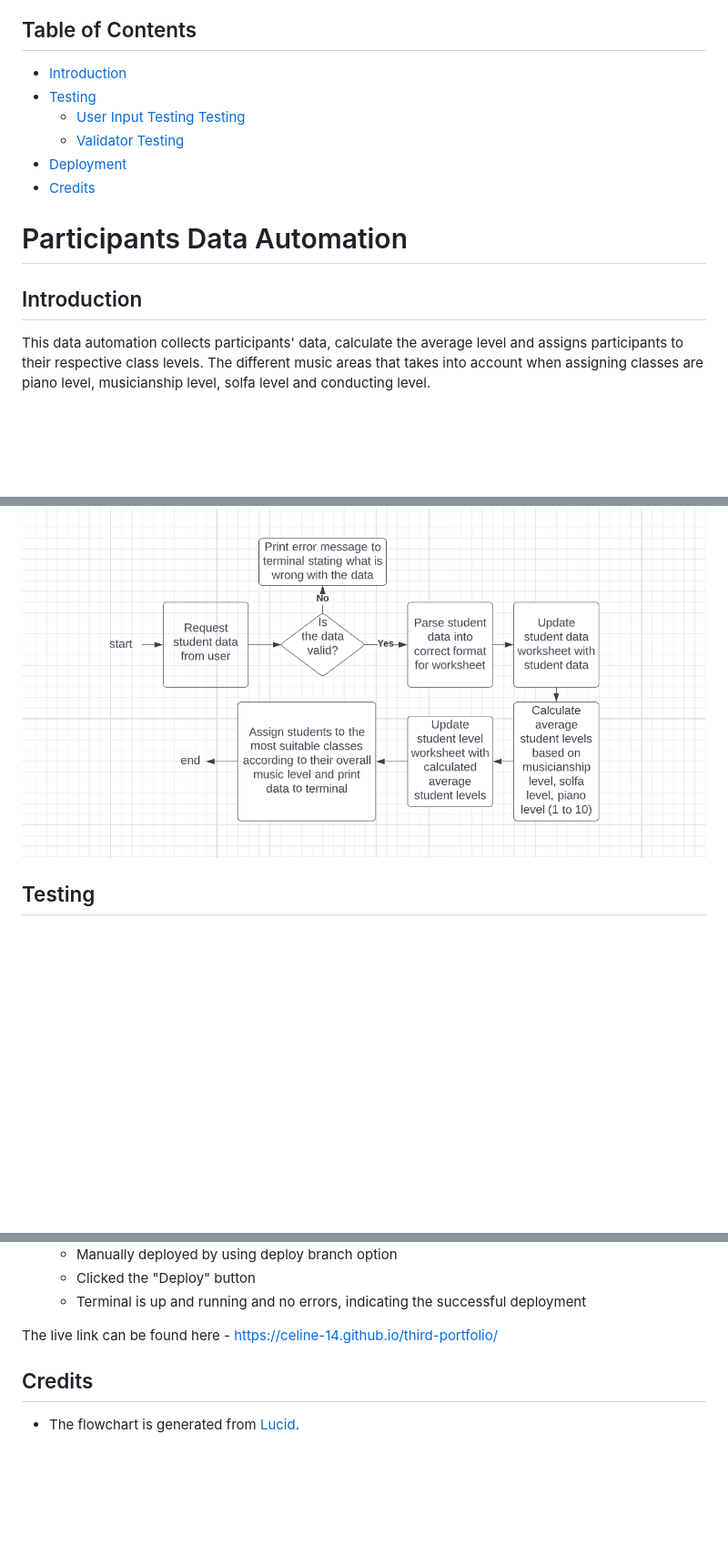
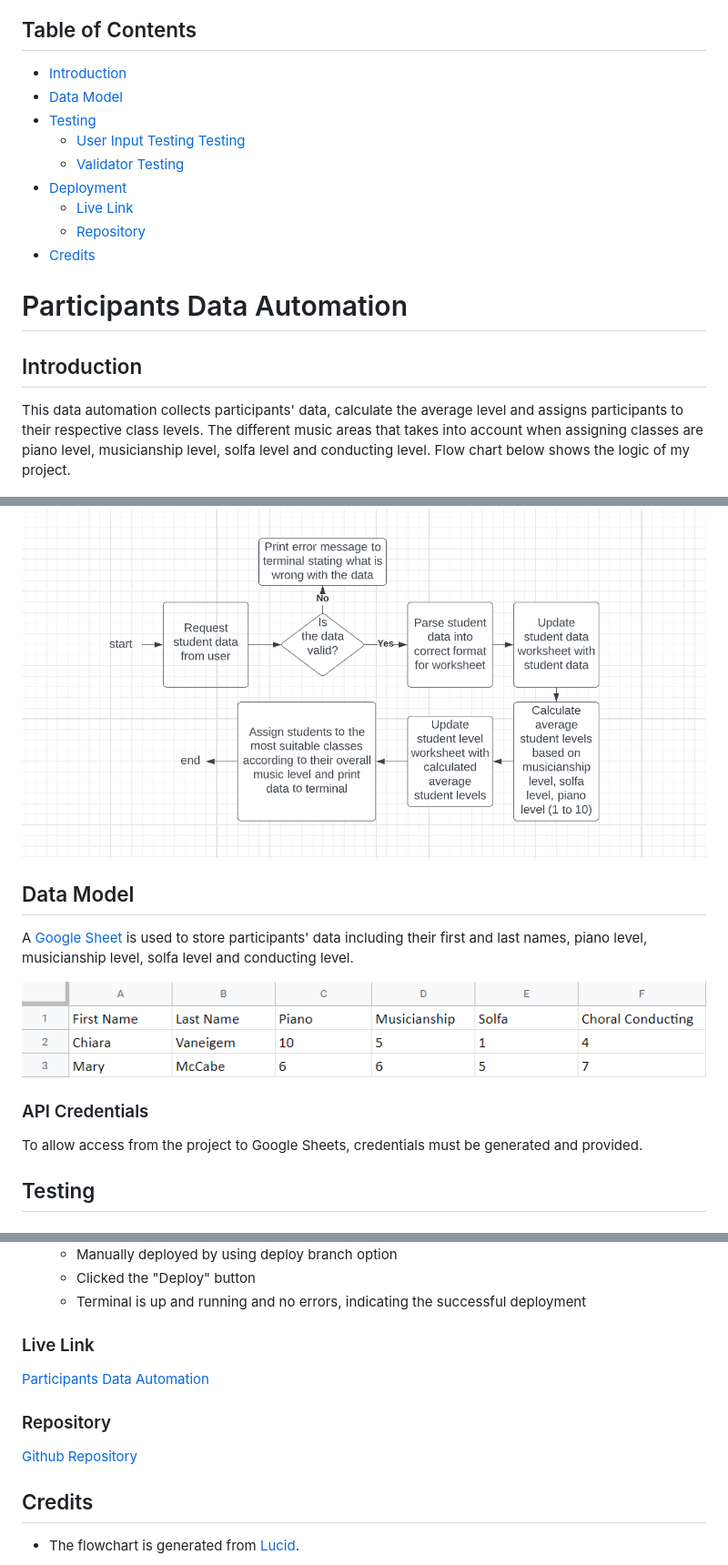
Before and after one commit to celine-14/third-portfolio, a Markdown page: README.md, 3 parts joined by grey strips. Shown: that part at 91% size. GitHub-like rendering; pictures changed too: docs/screenshots/google_sheet.png (added); blank space fills up the shorter version.

Commit message:
docs: write data model and upload google sheet screenshot to README.md file

```diff
--- a/README.md
+++ b/README.md
@@ -1,17 +1,29 @@
 ## Table of Contents
 * [Introduction](#introduction)
+* [Data Model](#data-model)
 * [Testing](#testing)
     * [User Input Testing Testing](#user-input-testing)
     * [Validator Testing](#validator-testing)
 * [Deployment](#deployment)
+    * [Live Link](#live-link)
+    * [Repository](#repository)
 * [Credits](#credits)
 
 # Participants Data Automation
 
 ## Introduction
-This data automation collects participants' data, calculate the average level and assigns participants to their respective class levels. The different music areas that takes into account when assigning classes are piano level, musicianship level, solfa level and conducting level.
+This data automation collects participants' data, calculate the average level and assigns participants to their respective class levels. The different music areas that takes into account when assigning classes are piano level, musicianship level, solfa level and conducting level. Flow chart below shows the logic of my project.
 
 ![Lucid Chart](https://github.com/celine-14/third-portfolio/blob/main/docs/screenshots/lucid_chart.png?raw=true)
+
+
+## Data Model
+A [Google Sheet](https://docs.google.com/spreadsheets/d/1NDjFUzCVzWmVwDyq-RfDqaUb0VehFTpRIXjt0rYkl9I/edit#gid=248498461) is used to store participants' data including their first and last names, piano level, musicianship level, solfa level and conducting level.
+
+![Google Sheet](https://github.com/celine-14/third-portfolio/blob/main/docs/screenshots/google_sheet.png?raw=true)
+
+### API Credentials
+To allow access from the project to Google Sheets, credentials must be generated and provided.
 
 ## Testing
 
@@ -47,7 +59,12 @@ This data automation collects participants' data, calculate the average level an
   - Clicked the "Deploy" button
   - Terminal is up and running and no errors, indicating the successful deployment
 
-The live link can be found here - https://celine-14.github.io/third-portfolio/
+### Live Link
+[Participants Data Automation](https://level-of-participants.herokuapp.com/)
+
+### Repository
+[Github Repository](https://github.com/celine-14/third-portfolio)
+
 
 ## Credits
 
```
